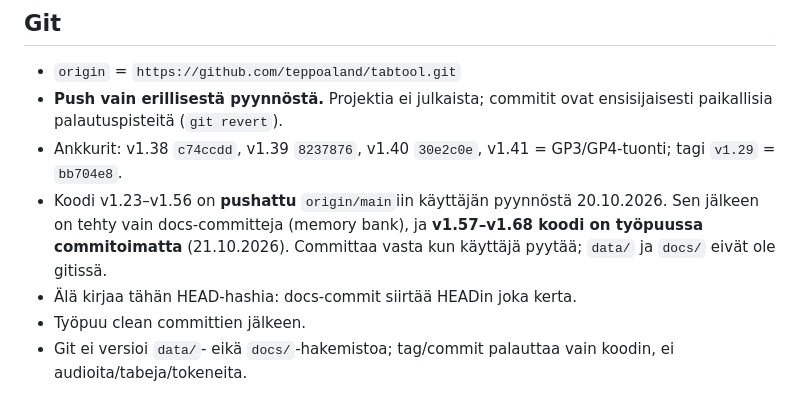
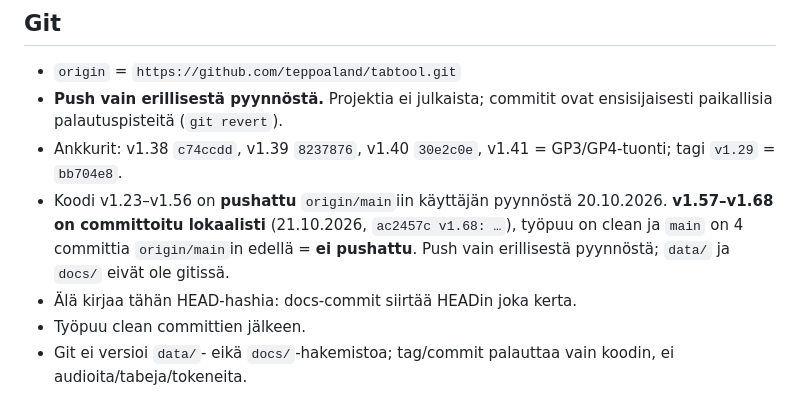
Before and after one commit to teppoaland/tabtool, a Markdown page: memory-bank/techContext.md, the part around the change. Rendered like a GitHub page.

```diff
--- a/memory-bank/techContext.md
+++ b/memory-bank/techContext.md
@@ -90,10 +90,10 @@ Hyödylliset valinnat: `--model htdemucs_6s`, `--stem guitar`, `--tuning`,
 - Ankkurit: v1.38 `c74ccdd`, v1.39 `8237876`, v1.40 `30e2c0e`,
   v1.41 = GP3/GP4-tuonti; tagi `v1.29` = `bb704e8`.
 - Koodi v1.23–v1.56 on **pushattu** `origin/main`iin käyttäjän pyynnöstä
-  20.10.2026. Sen jälkeen on tehty vain docs-committeja (memory bank), ja
-  **v1.57–v1.68 koodi on työpuussa commitoimatta** (21.10.2026).
-  Committaa vasta kun käyttäjä pyytää; `data/` ja `docs/` eivät ole
-  gitissä.
+  20.10.2026. **v1.57–v1.68 on committoitu lokaalisti** (21.10.2026,
+  `ac2457c v1.68: …`), työpuu on clean ja `main` on 4 committia
+  `origin/main`in edellä = **ei pushattu**. Push vain erillisestä
+  pyynnöstä; `data/` ja `docs/` eivät ole gitissä.
 - Älä kirjaa tähän HEAD-hashia: docs-commit siirtää HEADin joka kerta.
 - Työpuu clean committien jälkeen.
 - Git ei versioi `data/`- eikä `docs/`-hakemistoa; tag/commit palauttaa
```
Also changed, not shown: memory-bank/activeContext.md (+3 -3 lines), memory-bank/progress.md (+4 -3 lines).
